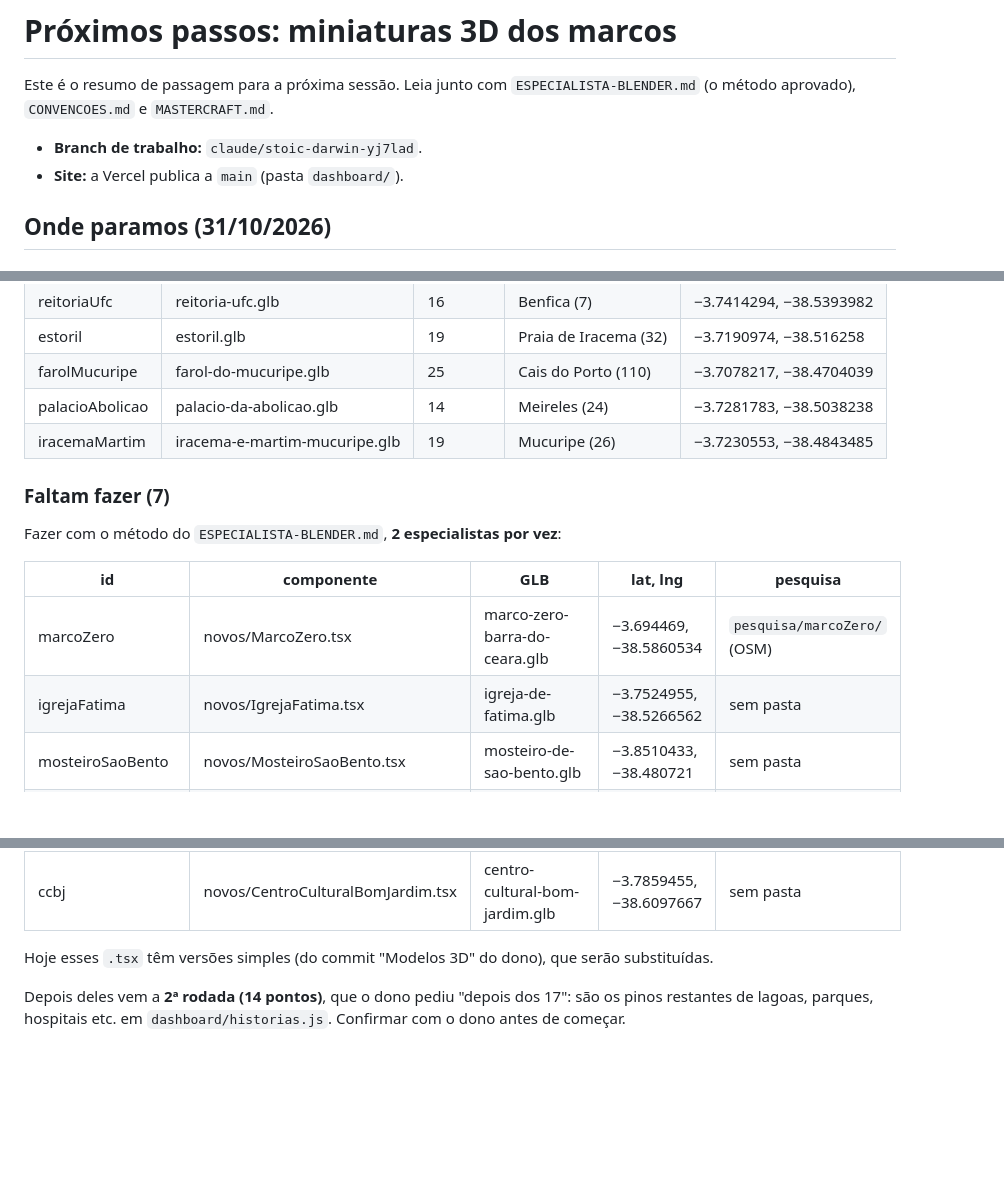
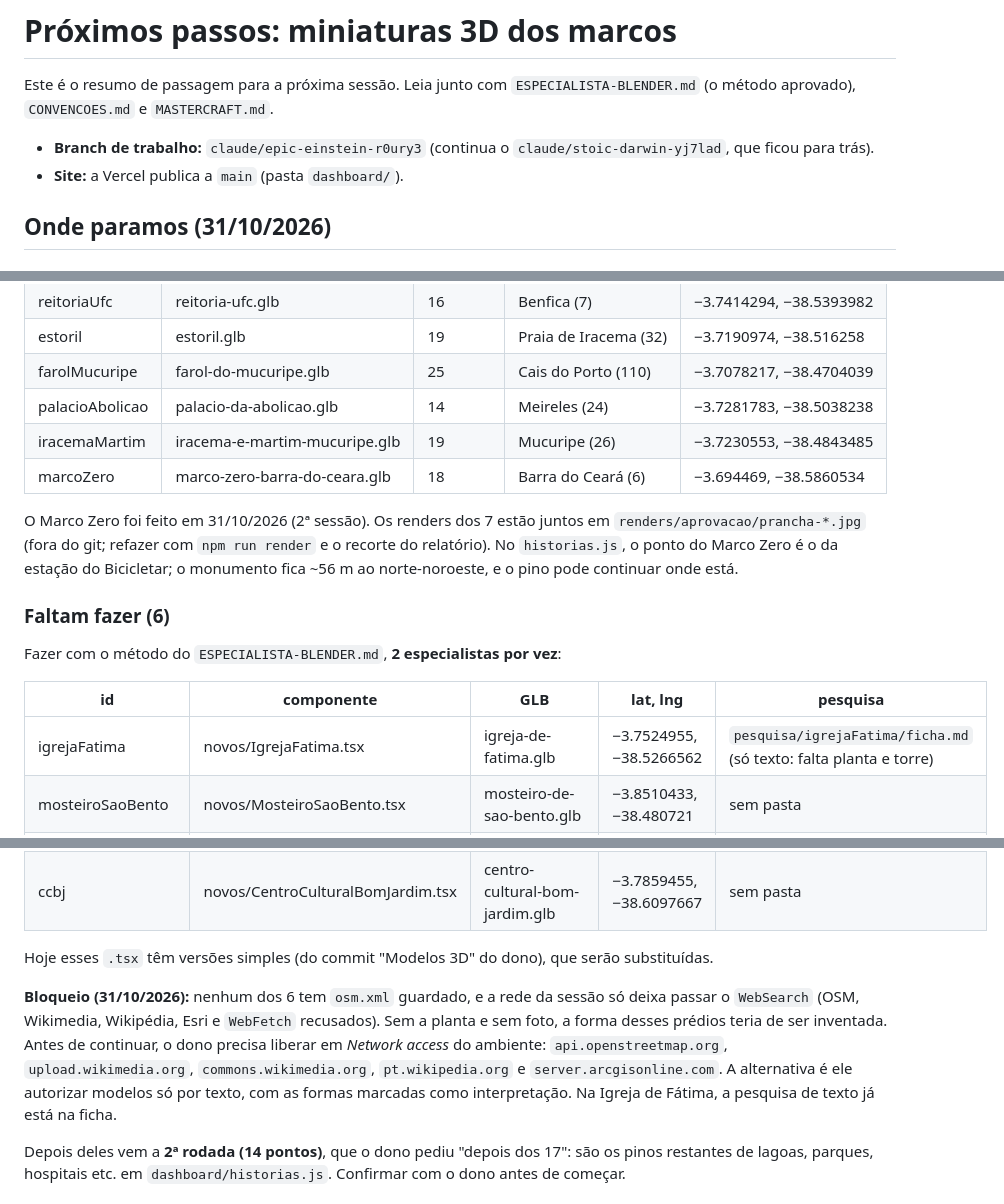
Before and after one commit to NicolasDev-web/Dashboard_de_Bairros_de_Fortaleza, a Markdown page: marcos3d/PROXIMOS-PASSOS.md, 3 parts joined by grey strips. GitHub-like rendering; blank space fills up the shorter version.

Commit message:
Marcos 3D: pesquisa da Igreja de Fátima e resumo de passagem atualizado
A ficha guarda o que o WebSearch confirmou (planta em cruz, vitrais, o terço
de vidro da torre e a estátua de 15 m da Praça Pio IX) e o que falta: a
planta do OSM e fotos da torre, que a rede da sessão bloqueia. O resumo de
passagem passa a contar o Marco Zero entre os 7 prontos e registra o
bloqueio de rede dos 6 que faltam.

Co-Authored-By: Claude Opus 5.5 <noreply@anthropic.com>
Claude-Session: https://claude.ai/code/session_01JkXbJxueuWpeidEjXqa2o3

```diff
--- a/marcos3d/PROXIMOS-PASSOS.md
+++ b/marcos3d/PROXIMOS-PASSOS.md
@@ -2,7 +2,7 @@
 
 Este é o resumo de passagem para a próxima sessão. Leia junto com `ESPECIALISTA-BLENDER.md` (o método aprovado), `CONVENCOES.md` e `MASTERCRAFT.md`.
 
-- **Branch de trabalho:** `claude/stoic-darwin-yj7lad`.
+- **Branch de trabalho:** `claude/epic-einstein-r0ury3` (continua o `claude/stoic-darwin-yj7lad`, que ficou para trás).
 - **Site:** a Vercel publica a `main` (pasta `dashboard/`).
 
 ## Onde paramos (31/10/2026)
@@ -22,14 +22,18 @@ O `checar` passa em todos, e os renders estão em `renders/<id>/tsx-*.png`.
 | farolMucuripe | farol-do-mucuripe.glb | 25 | Cais do Porto (110) | −3.7078217, −38.4704039 |
 | palacioAbolicao | palacio-da-abolicao.glb | 14 | Meireles (24) | −3.7281783, −38.5038238 |
 | iracemaMartim | iracema-e-martim-mucuripe.glb | 19 | Mucuripe (26) | −3.7230553, −38.4843485 |
+| marcoZero | marco-zero-barra-do-ceara.glb | 18 | Barra do Ceará (6) | −3.694469, −38.5860534 |
 
-### Faltam fazer (7)
+O Marco Zero foi feito em 31/10/2026 (2ª sessão). Os renders dos 7 estão juntos em `renders/aprovacao/prancha-*.jpg`
+(fora do git; refazer com `npm run render` e o recorte do relatório). No `historias.js`, o ponto do Marco Zero é o da
+estação do Bicicletar; o monumento fica ~56 m ao norte-noroeste, e o pino pode continuar onde está.
+
+### Faltam fazer (6)
 Fazer com o método do `ESPECIALISTA-BLENDER.md`, **2 especialistas por vez**:
 
 | id | componente | GLB | lat, lng | pesquisa |
 |---|---|---|---|---|
-| marcoZero | novos/MarcoZero.tsx | marco-zero-barra-do-ceara.glb | −3.694469, −38.5860534 | `pesquisa/marcoZero/` (OSM) |
-| igrejaFatima | novos/IgrejaFatima.tsx | igreja-de-fatima.glb | −3.7524955, −38.5266562 | sem pasta |
+| igrejaFatima | novos/IgrejaFatima.tsx | igreja-de-fatima.glb | −3.7524955, −38.5266562 | `pesquisa/igrejaFatima/ficha.md` (só texto: falta planta e torre) |
 | mosteiroSaoBento | novos/MosteiroSaoBento.tsx | mosteiro-de-sao-bento.glb | −3.8510433, −38.480721 | sem pasta |
 | casaAlencar | novos/CasaAlencar.tsx | casa-de-jose-de-alencar.glb | −3.8124, −38.4774 | sem pasta |
 | mercadoAerolandia | novos/MercadoAerolandia.tsx | mercado-da-aerolandia.glb | −3.7685259, −38.5170066 | sem pasta |
@@ -37,6 +41,13 @@ Fazer com o método do `ESPECIALISTA-BLENDER.md`, **2 especialistas por vez**:
 | ccbj | novos/CentroCulturalBomJardim.tsx | centro-cultural-bom-jardim.glb | −3.7859455, −38.6097667 | sem pasta |
 
 Hoje esses `.tsx` têm versões simples (do commit "Modelos 3D" do dono), que serão substituídas.
+
+**Bloqueio (31/10/2026):** nenhum dos 6 tem `osm.xml` guardado, e a rede da sessão só deixa passar o `WebSearch`
+(OSM, Wikimedia, Wikipédia, Esri e `WebFetch` recusados). Sem a planta e sem foto, a forma desses prédios teria de ser
+inventada. Antes de continuar, o dono precisa liberar em *Network access* do ambiente: `api.openstreetmap.org`,
+`upload.wikimedia.org`, `commons.wikimedia.org`, `pt.wikipedia.org` e `server.arcgisonline.com`. A alternativa é ele
+autorizar modelos só por texto, com as formas marcadas como interpretação. Na Igreja de Fátima, a pesquisa de texto já
+está na ficha.
 
 Depois deles vem a **2ª rodada (14 pontos)**, que o dono pediu "depois dos 17": são os pinos restantes de lagoas, parques, hospitais etc. em `dashboard/historias.js`. Confirmar com o dono antes de começar.
 
```
Also changed, not shown: other parts of marcos3d/PROXIMOS-PASSOS.md (+2 -2 lines), 1 other file.
